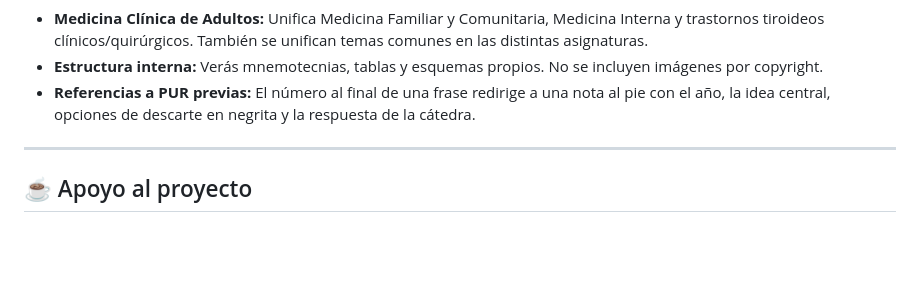
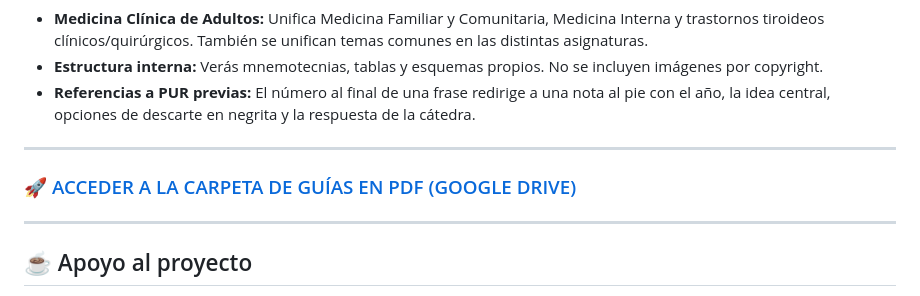
Before and after one commit to GuiasPurGratis/GG-PUR, a Markdown page: README.md, the part around the change. Rendered like a GitHub page; blank space fills up the shorter version.

Commit message:
Actualizar README.md

```diff
--- a/README.md
+++ b/README.md
@@ -41,6 +41,10 @@ A modo de economía cognitiva, organicé los temas de forma fluida:
 
 ---
 
+### 🚀 [ACCEDER A LA CARPETA DE GUÍAS EN PDF (GOOGLE DRIVE)](https://drive.google.com/drive/u/1/folders/1fj6jlJPxJ5yftnsOMNTtgOi3xXrV68Qo)
+
+---
+
 ## ☕ Apoyo al proyecto
 
 Si estas guías te resultaron útiles para preparar la PUR y deseas apoyar el tiempo dedicado a la creación de este contenido gratuito, puedes realizar una contribución voluntaria a través de Mercado Pago:
```
